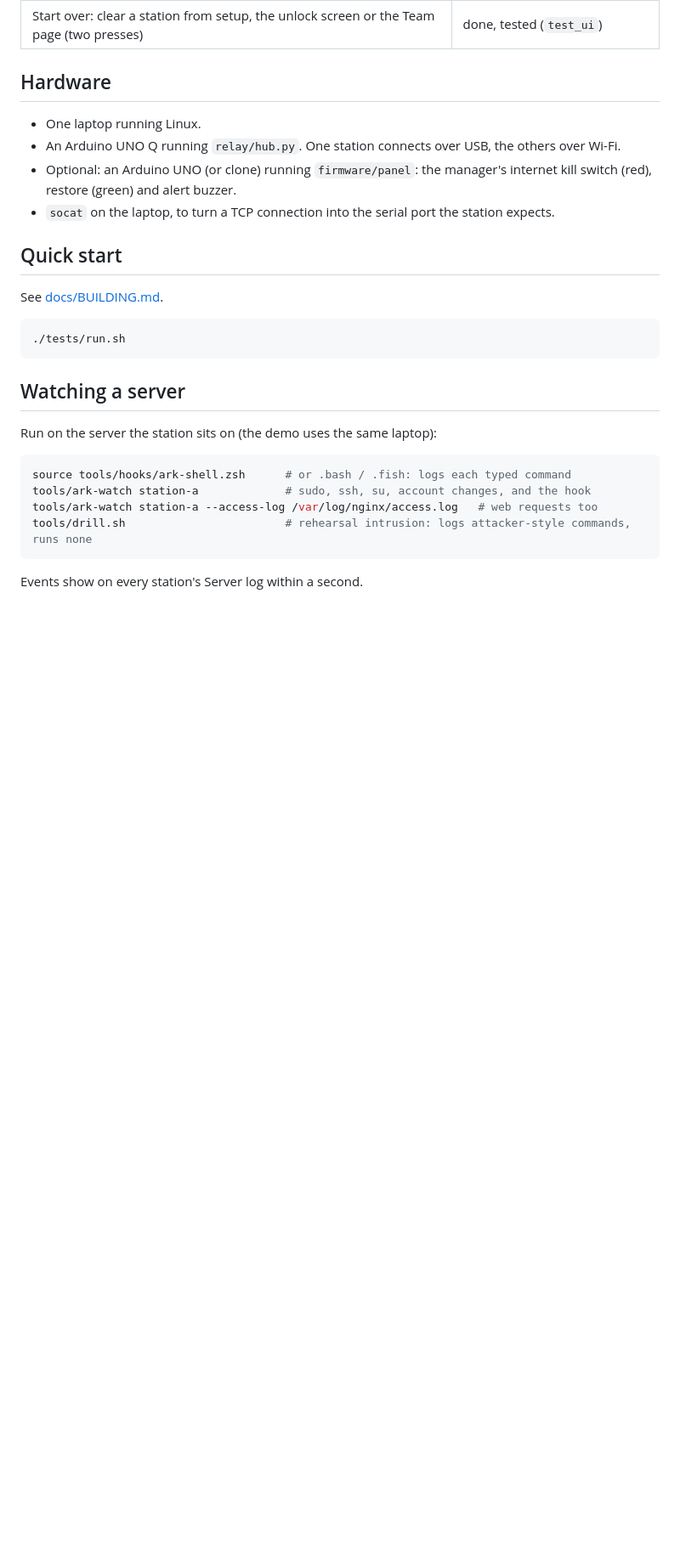
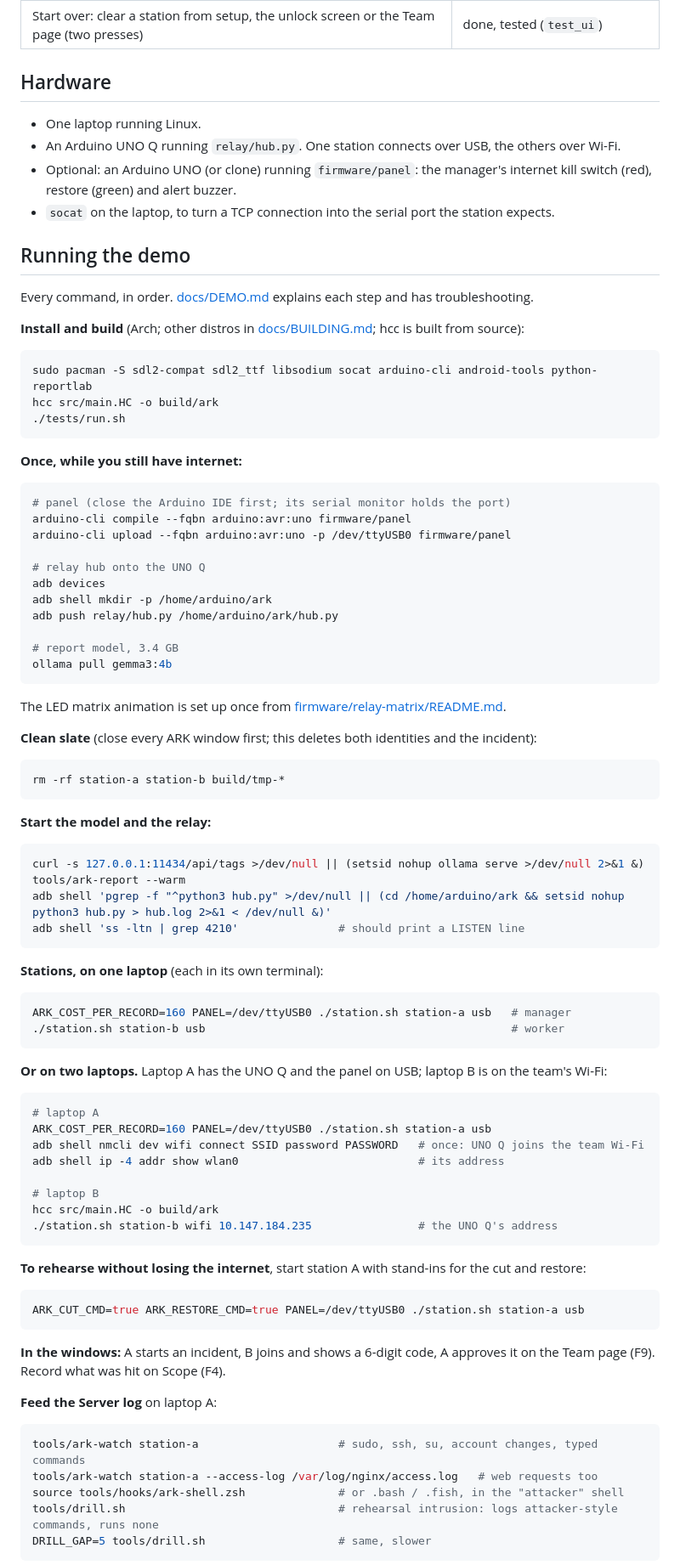
Before and after one commit to YatoVoid/ARK, a Markdown page: README.md, the part around one of its changes. Shown at 85% size. Drawn GitHub-style; blank space fills up the shorter version.

Commit message:
Number key figures and timeline rows plainly in the report; list every demo command in the README

````diff
--- a/README.md
+++ b/README.md
@@ -38,23 +38,86 @@ Built for HackUTD (Winstead PC track: Cyber Incident Response Dashboard), Novemb
 - Optional: an Arduino UNO (or clone) running `firmware/panel`: the manager's internet kill switch (red), restore (green) and alert buzzer.
 - `socat` on the laptop, to turn a TCP connection into the serial port the station expects.
 
-## Quick start
+## Running the demo
 
-See [docs/BUILDING.md](docs/BUILDING.md).
+Every command, in order. [docs/DEMO.md](docs/DEMO.md) explains each step and has troubleshooting.
+
+**Install and build** (Arch; other distros in [docs/BUILDING.md](docs/BUILDING.md); hcc is built from source):
 
 ```sh
+sudo pacman -S sdl2-compat sdl2_ttf libsodium socat arduino-cli android-tools python-reportlab
+hcc src/main.HC -o build/ark
 ./tests/run.sh
 ```
 
-## Watching a server
-
-Run on the server the station sits on (the demo uses the same laptop):
+**Once, while you still have internet:**
 
 ```sh
-source tools/hooks/ark-shell.zsh      # or .bash / .fish: logs each typed command
-tools/ark-watch station-a             # sudo, ssh, su, account changes, and the hook
-tools/ark-watch station-a --access-log /var/log/nginx/access.log   # web requests too
-tools/drill.sh                        # rehearsal intrusion: logs attacker-style commands, runs none
+# panel (close the Arduino IDE first; its serial monitor holds the port)
+arduino-cli compile --fqbn arduino:avr:uno firmware/panel
+arduino-cli upload --fqbn arduino:avr:uno -p /dev/ttyUSB0 firmware/panel
+
+# relay hub onto the UNO Q
+adb devices
+adb shell mkdir -p /home/arduino/ark
+adb push relay/hub.py /home/arduino/ark/hub.py
+
+# report model, 3.4 GB
+ollama pull gemma3:4b
 ```
 
-Events show on every station's Server log within a second.
+The LED matrix animation is set up once from [firmware/relay-matrix/README.md](firmware/relay-matrix/README.md).
+
+**Clean slate** (close every ARK window first; this deletes both identities and the incident):
+
+```sh
+rm -rf station-a station-b build/tmp-*
+```
+
+**Start the model and the relay:**
+
+```sh
+curl -s 127.0.0.1:11434/api/tags >/dev/null || (setsid nohup ollama serve >/dev/null 2>&1 &)
+tools/ark-report --warm
+adb shell 'pgrep -f "^python3 hub.py" >/dev/null || (cd /home/arduino/ark && setsid nohup python3 hub.py > hub.log 2>&1 < /dev/null &)'
+adb shell 'ss -ltn | grep 4210'               # should print a LISTEN line
+```
+
+**Stations, on one laptop** (each in its own terminal):
+
+```sh
+ARK_COST_PER_RECORD=160 PANEL=/dev/ttyUSB0 ./station.sh station-a usb   # manager
+./station.sh station-b usb                                              # worker
+```
+
+**Or on two laptops.** Laptop A has the UNO Q and the panel on USB; laptop B is on the team's Wi-Fi:
+
+```sh
+# laptop A
+ARK_COST_PER_RECORD=160 PANEL=/dev/ttyUSB0 ./station.sh station-a usb
+adb shell nmcli dev wifi connect SSID password PASSWORD   # once: UNO Q joins the team Wi-Fi
+adb shell ip -4 addr show wlan0                           # its address
+
+# laptop B
+hcc src/main.HC -o build/ark
+./station.sh station-b wifi 10.147.184.235                # the UNO Q's address
+```
+
+**To rehearse without losing the internet**, start station A with stand-ins for the cut and restore:
+
+```sh
+ARK_CUT_CMD=true ARK_RESTORE_CMD=true PANEL=/dev/ttyUSB0 ./station.sh station-a usb
+```
+
+**In the windows:** A starts an incident, B joins and shows a 6-digit code, A approves it on the Team page (F9). Record what was hit on Scope (F4).
+
+**Feed the Server log** on laptop A:
+
+```sh
+tools/ark-watch station-a                     # sudo, ssh, su, account changes, typed commands
+tools/ark-watch station-a --access-log /var/log/nginx/access.log   # web requests too
+source tools/hooks/ark-shell.zsh              # or .bash / .fish, in the "attacker" shell
+tools/drill.sh                                # rehearsal intrusion: logs attacker-style commands, runs none
+DRILL_GAP=5 tools/drill.sh                    # same, slower
+```
+
````
Also changed, not shown: other parts of README.md (+24 -6 lines), docs/BUILDING.md (+1 -1 lines), docs/DEMO.md (+1 -1 lines), docs/demo.gif, 3 other files.
